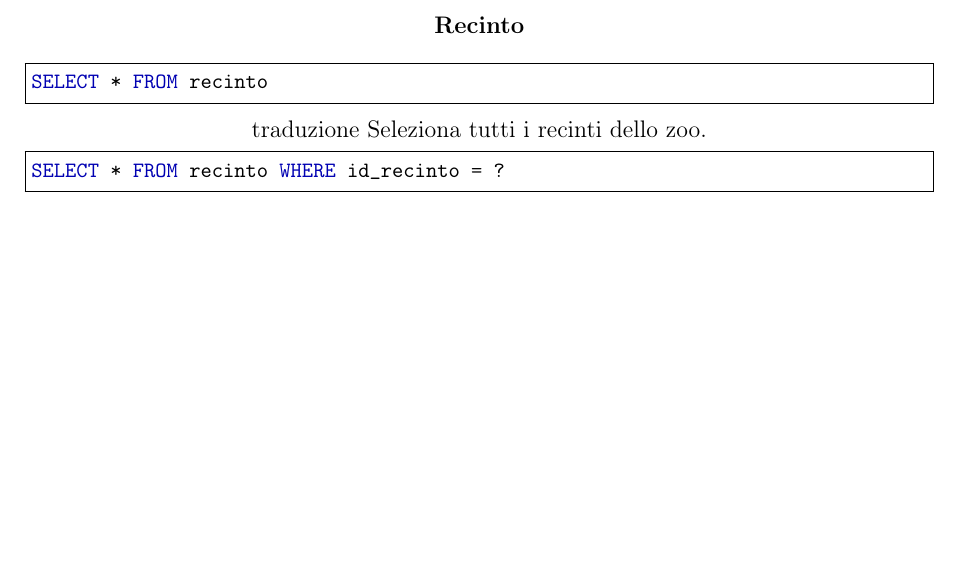
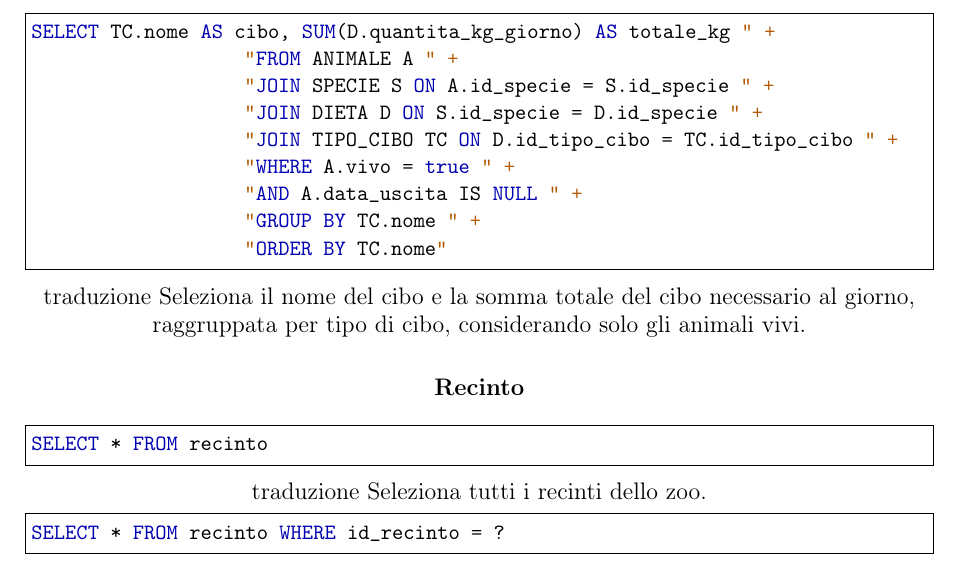
Before and after one commit to sondmy/Project-Base-Dati, a LaTeX document (main.tex): part of page 29 of 49, cut at the place of the change, the shorter picture padded with empty space. Compiled offline with pdfLaTeX.

Commit message:
added a new query

```diff
--- a/main.tex
+++ b/main.tex
@@ -1257,6 +1257,19 @@ SELECT * FROM ordine_giornaliero WHERE id_transazione = ? ORDER BY data_ordine D
 \end{lstlisting}
 traduzione {Seleziona tutti gli ordini associati a una determinata transazione finanziaria, dal più recente.}
 
+\begin{lstlisting}[style=sqlstyle]
+SELECT TC.nome AS cibo, SUM(D.quantita_kg_giorno) AS totale_kg " +
+                     "FROM ANIMALE A " +
+                     "JOIN SPECIE S ON A.id_specie = S.id_specie " +
+                     "JOIN DIETA D ON S.id_specie = D.id_specie " +
+                     "JOIN TIPO_CIBO TC ON D.id_tipo_cibo = TC.id_tipo_cibo " +
+                     "WHERE A.vivo = true " +
+                     "AND A.data_uscita IS NULL " +
+                     "GROUP BY TC.nome " +
+                     "ORDER BY TC.nome"
+\end{lstlisting}
+traduzione {Seleziona il nome del cibo e la somma totale del cibo necessario al giorno, raggruppata per tipo di cibo, considerando solo gli animali vivi.}
+
 \subsubsection*{Recinto}
 \begin{lstlisting}[style=sqlstyle]
 SELECT * FROM recinto
```
Also changed, not shown: Relazione_progetto_BaseDati_2026.pdf.
